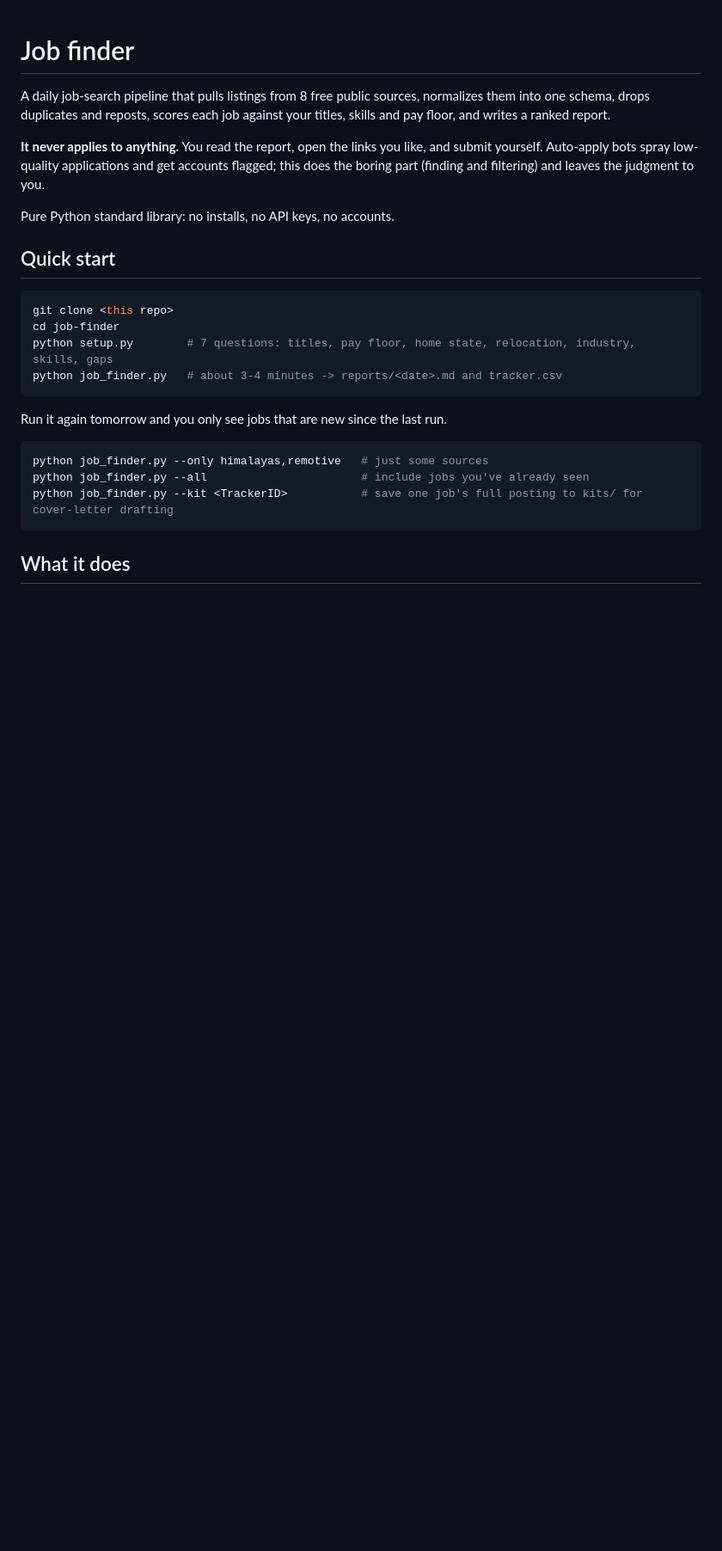
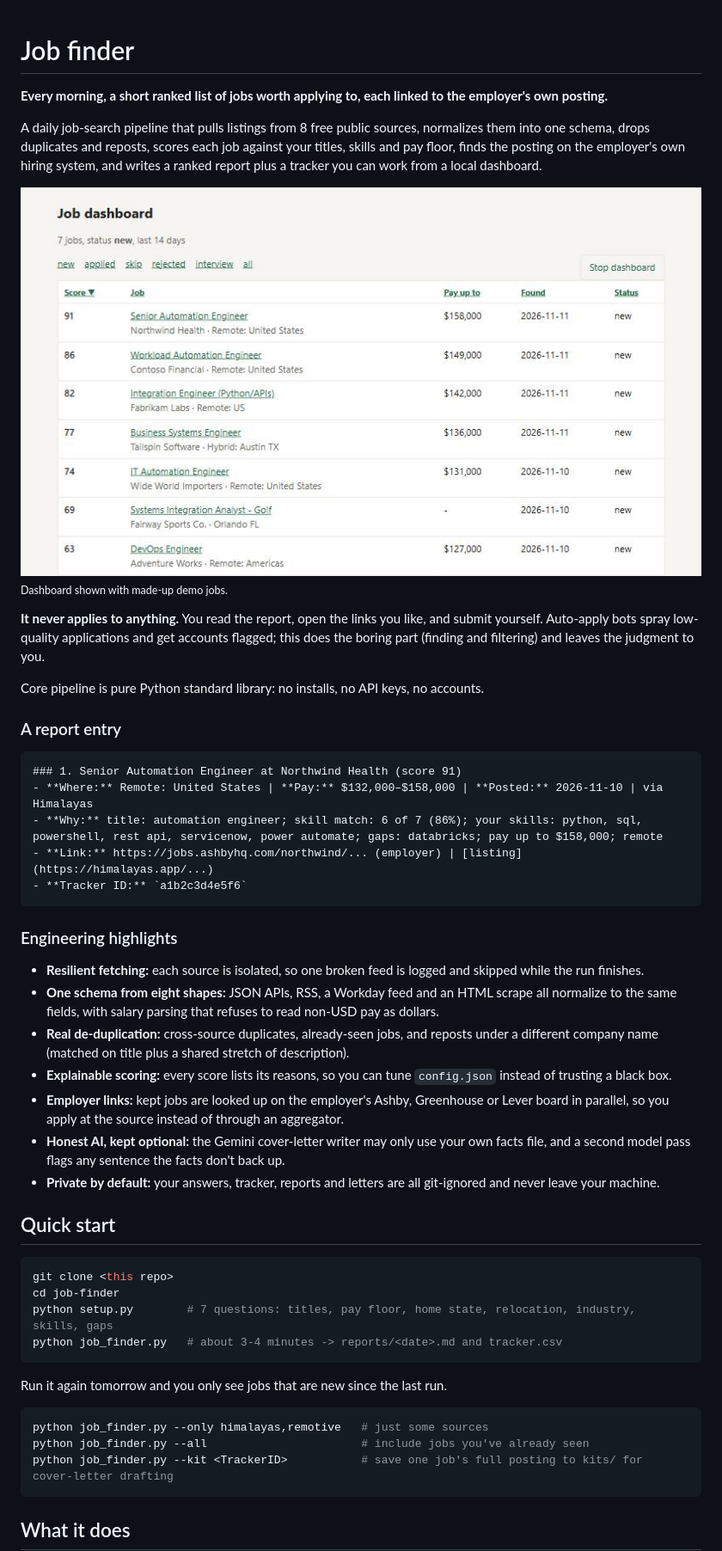
Before and after one commit to gregman2121/job-finder, a Markdown page: README.md, the part around one of its changes. Shown at 86% size. Drawn GitHub-style; pictures changed too: assets/dashboard-demo.jpg (added); blank space fills up the shorter version.

Commit message:
README: dashboard screenshot, sample report entry, highlights
Adds a demo-data dashboard screenshot, an example report entry, an
engineering-highlights section, and the employer-link step.

Co-Authored-By: Claude Opus 5.5 <noreply@anthropic.com>

````diff
--- a/README.md
+++ b/README.md
@@ -1,14 +1,44 @@
 # Job finder
 
+**Every morning, a short ranked list of jobs worth applying to, each linked to the employer's own posting.**
+
 A daily job-search pipeline that pulls listings from 8 free public sources, normalizes them into one
-schema, drops duplicates and reposts, scores each job against your titles, skills and pay floor, and
-writes a ranked report.
+schema, drops duplicates and reposts, scores each job against your titles, skills and pay floor, finds the
+posting on the employer's own hiring system, and writes a ranked report plus a tracker you can work from a
+local dashboard.
+
+![Dashboard with demo data](assets/dashboard-demo.jpg)
+<sub>Dashboard shown with made-up demo jobs.</sub>
 
 **It never applies to anything.** You read the report, open the links you like, and submit yourself.
 Auto-apply bots spray low-quality applications and get accounts flagged; this does the boring part
 (finding and filtering) and leaves the judgment to you.
 
-Pure Python standard library: no installs, no API keys, no accounts.
+Core pipeline is pure Python standard library: no installs, no API keys, no accounts.
+
+### A report entry
+
+```markdown
+### 1. Senior Automation Engineer at Northwind Health (score 91)
+- **Where:** Remote: United States | **Pay:** $132,000–$158,000 | **Posted:** 2026-11-10 | via Himalayas
+- **Why:** title: automation engineer; skill match: 6 of 7 (86%); your skills: python, sql, powershell, rest api, servicenow, power automate; gaps: databricks; pay up to $158,000; remote
+- **Link:** https://jobs.ashbyhq.com/northwind/... (employer) | [listing](https://himalayas.app/...)
+- **Tracker ID:** `a1b2c3d4e5f6`
+```
+
+### Engineering highlights
+
+- **Resilient fetching:** each source is isolated, so one broken feed is logged and skipped while the run finishes.
+- **One schema from eight shapes:** JSON APIs, RSS, a Workday feed and an HTML scrape all normalize to the same fields,
+  with salary parsing that refuses to read non-USD pay as dollars.
+- **Real de-duplication:** cross-source duplicates, already-seen jobs, and reposts under a different company name
+  (matched on title plus a shared stretch of description).
+- **Explainable scoring:** every score lists its reasons, so you can tune `config.json` instead of trusting a black box.
+- **Employer links:** kept jobs are looked up on the employer's Ashby, Greenhouse or Lever board in parallel, so you
+  apply at the source instead of through an aggregator.
+- **Honest AI, kept optional:** the Gemini cover-letter writer may only use your own facts file, and a second model
+  pass flags any sentence the facts don't back up.
+- **Private by default:** your answers, tracker, reports and letters are all git-ignored and never leave your machine.
 
 ## Quick start
 
````
Also changed, not shown: other parts of README.md (+7 -5 lines).
